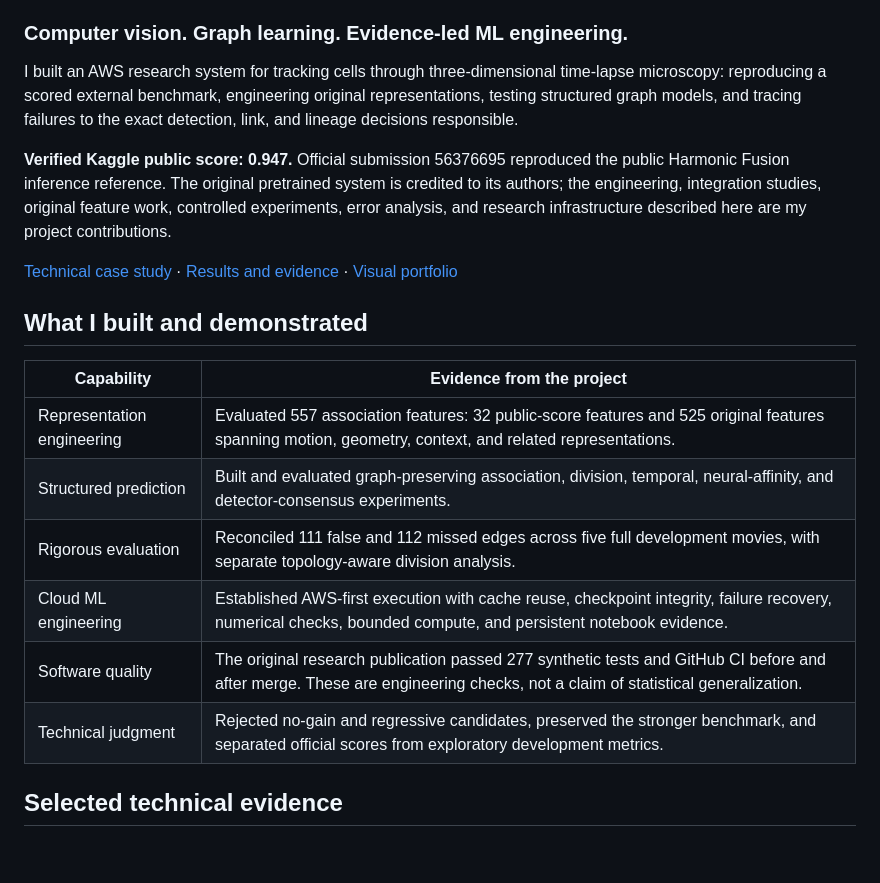
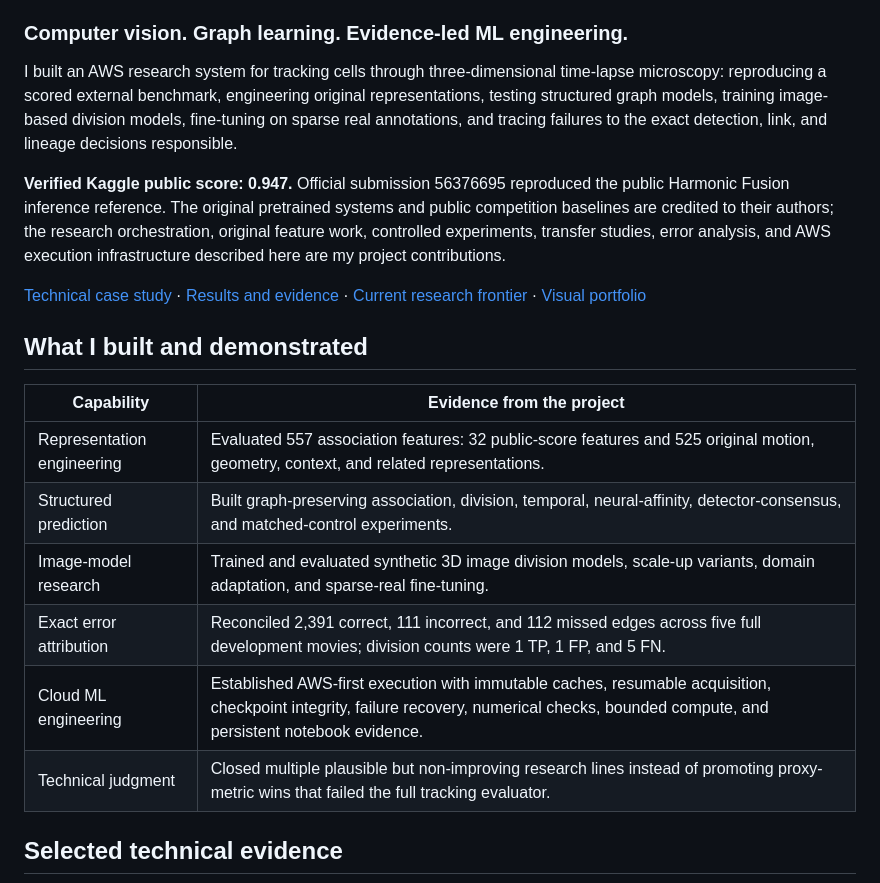
Before and after one commit to alvaromendizabal/biohub-cell-tracking-during-development, a Markdown page: README.md, the part around one of its changes. GitHub-like rendering; blank space fills up the shorter version.

```diff
--- a/README.md
+++ b/README.md
@@ -5,30 +5,22 @@
 
 ### Computer vision. Graph learning. Evidence-led ML engineering.
 
-I built an AWS research system for tracking cells through three-dimensional time-lapse
-microscopy: reproducing a scored external benchmark, engineering original representations,
-testing structured graph models, and tracing failures to the exact detection, link, and
-lineage decisions responsible.
+I built an AWS research system for tracking cells through three-dimensional time-lapse microscopy: reproducing a scored external benchmark, engineering original representations, testing structured graph models, training image-based division models, fine-tuning on sparse real annotations, and tracing failures to the exact detection, link, and lineage decisions responsible.
 
-**Verified Kaggle public score: 0.947.** Official submission 56376695 reproduced the
-public Harmonic Fusion inference reference. The original pretrained system is credited
-to its authors; the engineering, integration studies, original feature work, controlled
-experiments, error analysis, and research infrastructure described here are my project
-contributions.
+**Verified Kaggle public score: 0.947.** Official submission 56376695 reproduced the public Harmonic Fusion inference reference. The original pretrained systems and public competition baselines are credited to their authors; the research orchestration, original feature work, controlled experiments, transfer studies, error analysis, and AWS execution infrastructure described here are my project contributions.
 
-[Technical case study](CASE_STUDY.md) · [Results and evidence](RESULTS.md) ·
-[Visual portfolio](notebooks/portfolio.ipynb)
+[Technical case study](CASE_STUDY.md) · [Results and evidence](RESULTS.md) · [Current research frontier](FRONTIER.md) · [Visual portfolio](notebooks/portfolio.ipynb)
 
 ## What I built and demonstrated
 
 | Capability | Evidence from the project |
 |---|---|
-| Representation engineering | Evaluated 557 association features: 32 public-score features and 525 original features spanning motion, geometry, context, and related representations. |
-| Structured prediction | Built and evaluated graph-preserving association, division, temporal, neural-affinity, and detector-consensus experiments. |
-| Rigorous evaluation | Reconciled 111 false and 112 missed edges across five full development movies, with separate topology-aware division analysis. |
-| Cloud ML engineering | Established AWS-first execution with cache reuse, checkpoint integrity, failure recovery, numerical checks, bounded compute, and persistent notebook evidence. |
-| Software quality | The original research publication passed 277 synthetic tests and GitHub CI before and after merge. These are engineering checks, not a claim of statistical generalization. |
-| Technical judgment | Rejected no-gain and regressive candidates, preserved the stronger benchmark, and separated official scores from exploratory development metrics. |
+| Representation engineering | Evaluated 557 association features: 32 public-score features and 525 original motion, geometry, context, and related representations. |
+| Structured prediction | Built graph-preserving association, division, temporal, neural-affinity, detector-consensus, and matched-control experiments. |
+| Image-model research | Trained and evaluated synthetic 3D image division models, scale-up variants, domain adaptation, and sparse-real fine-tuning. |
+| Exact error attribution | Reconciled 2,391 correct, 111 incorrect, and 112 missed edges across five full development movies; division counts were 1 TP, 1 FP, and 5 FN. |
+| Cloud ML engineering | Established AWS-first execution with immutable caches, resumable acquisition, checkpoint integrity, failure recovery, numerical checks, bounded compute, and persistent notebook evidence. |
+| Technical judgment | Closed multiple plausible but non-improving research lines instead of promoting proxy-metric wins that failed the full tracking evaluator. |
 
 ## Selected technical evidence
 
```
Also changed, not shown: other parts of README.md (+30 -21 lines).
